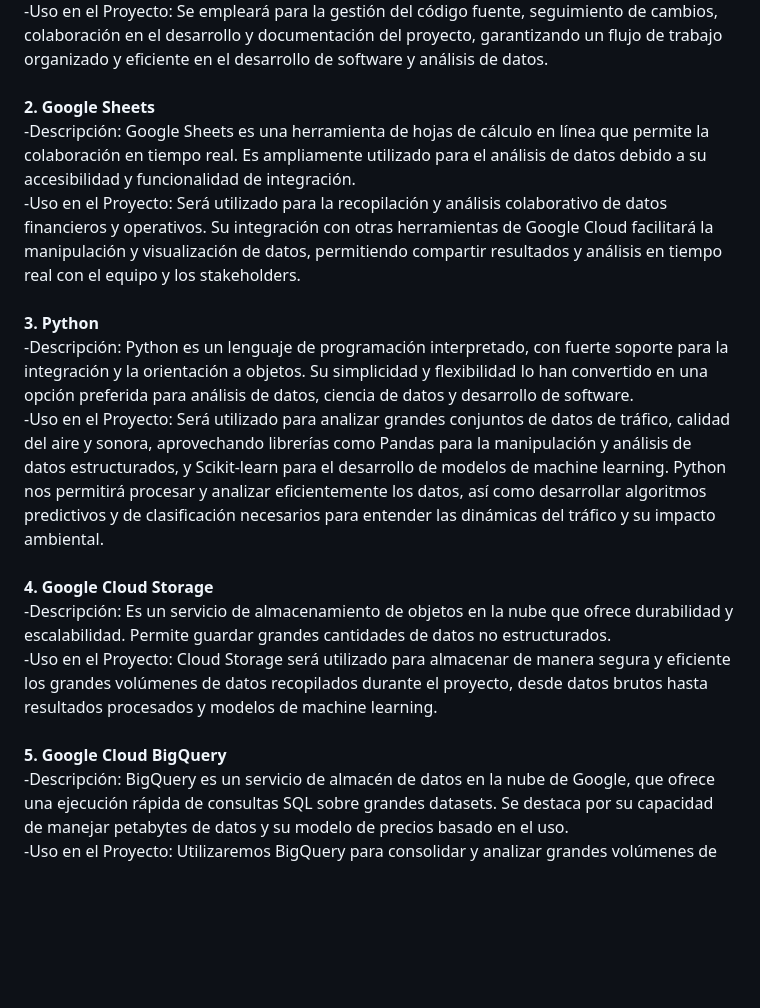
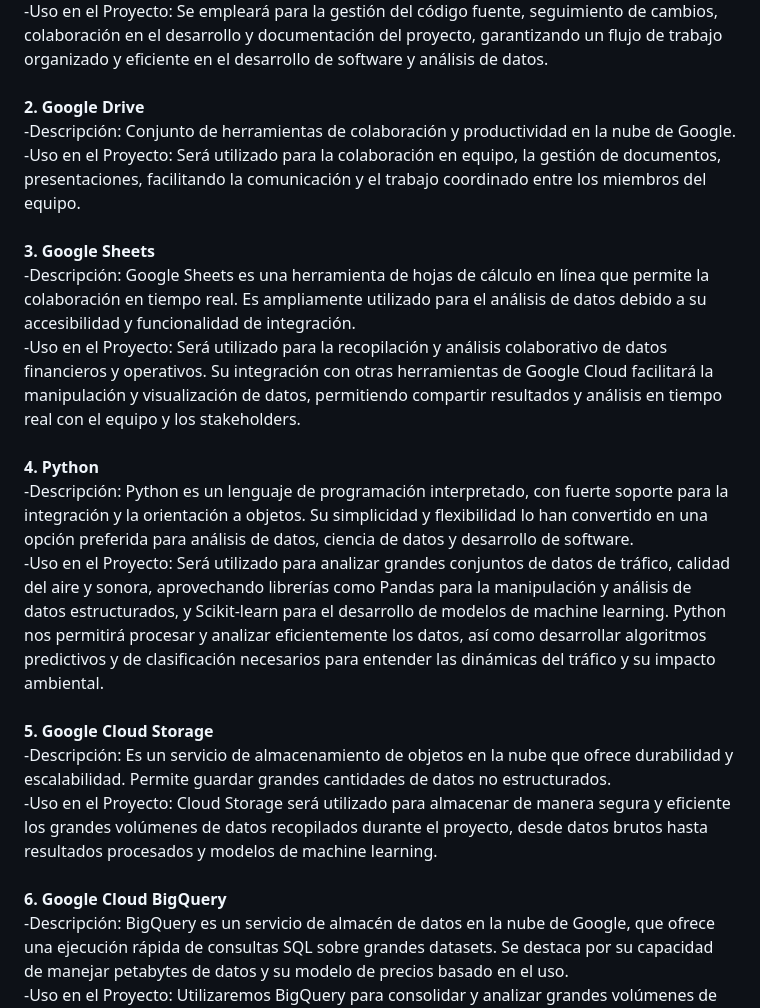
Before and after one commit to hansonvel96/PF_GROUP_03_NYC_TAXIS, a Markdown page: README.md, the part around the change. Rendered like a GitHub page; blank space fills up the shorter version.

```diff
--- a/README.md
+++ b/README.md
@@ -15,25 +15,30 @@ Este proyecto de <strong>Data Data Science</strong> fue creado utilizando librer
 <br>-Uso en el Proyecto: Se empleará para la gestión del código fuente, seguimiento de cambios, colaboración en el desarrollo y documentación del proyecto, garantizando un flujo de trabajo organizado y eficiente en el desarrollo de software y análisis de datos.
 <br>
 <br>
-<strong>2. Google Sheets</strong>
+<strong>2. Google Drive</strong>
+<br>-Descripción: Conjunto de herramientas de colaboración y productividad en la nube de Google.
+<br>-Uso en el Proyecto: Será utilizado para la colaboración en equipo, la gestión de documentos, presentaciones, facilitando la comunicación y el trabajo coordinado entre los miembros del equipo.
+<br>
+<br>
+<strong>3. Google Sheets</strong>
 <br>
 -Descripción: Google Sheets es una herramienta de hojas de cálculo en línea que permite la colaboración en tiempo real. Es ampliamente utilizado para el análisis de datos debido a su accesibilidad y funcionalidad de integración.
 <br>-Uso en el Proyecto: Será utilizado para la recopilación y análisis colaborativo de datos financieros y operativos. Su integración con otras herramientas de Google Cloud facilitará la manipulación y visualización de datos, permitiendo compartir resultados y análisis en tiempo real con el equipo y los stakeholders.
 <br>
 <br>
-<strong>3. Python</strong>
+<strong>4. Python</strong>
 <br>
 -Descripción: Python es un lenguaje de programación interpretado, con fuerte soporte para la integración y la orientación a objetos. Su simplicidad y flexibilidad lo han convertido en una opción preferida para análisis de datos, ciencia de datos y desarrollo de software.
 <br>-Uso en el Proyecto: Será utilizado para analizar grandes conjuntos de datos de tráfico, calidad del aire y sonora, aprovechando librerías como Pandas para la manipulación y análisis de datos estructurados, y Scikit-learn para el desarrollo de modelos de machine learning. Python nos permitirá procesar y analizar eficientemente los datos, así como desarrollar algoritmos predictivos y de clasificación necesarios para entender las dinámicas del tráfico y su impacto ambiental.
 <br>
 <br>
-<strong>4. Google Cloud Storage</strong>
+<strong>5. Google Cloud Storage</strong>
 <br>
 -Descripción: Es un servicio de almacenamiento de objetos en la nube que ofrece durabilidad y escalabilidad. Permite guardar grandes cantidades de datos no estructurados.
 <br>-Uso en el Proyecto: Cloud Storage será utilizado para almacenar de manera segura y eficiente los grandes volúmenes de datos recopilados durante el proyecto, desde datos brutos hasta resultados procesados y modelos de machine learning.
 <br>
 <br>
-<strong>5. Google Cloud BigQuery</strong>
+<strong>6. Google Cloud BigQuery</strong>
 <br>-Descripción: BigQuery es un servicio de almacén de datos en la nube de Google, que ofrece una ejecución rápida de consultas SQL sobre grandes datasets. Se destaca por su capacidad de manejar petabytes de datos y su modelo de precios basado en el uso.
 <br>-Uso en el Proyecto: Utilizaremos BigQuery para consolidar y analizar grandes volúmenes de datos de diferentes fuentes. Su capacidad para manejar consultas complejas y grandes conjuntos de datos nos permitirá identificar patrones y tendencias en el tráfico.
 <br>
```
